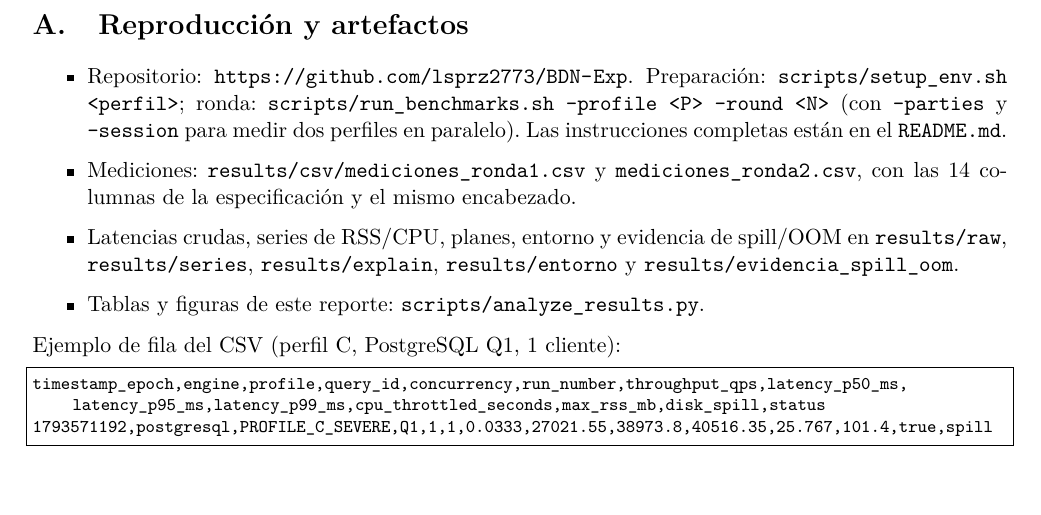
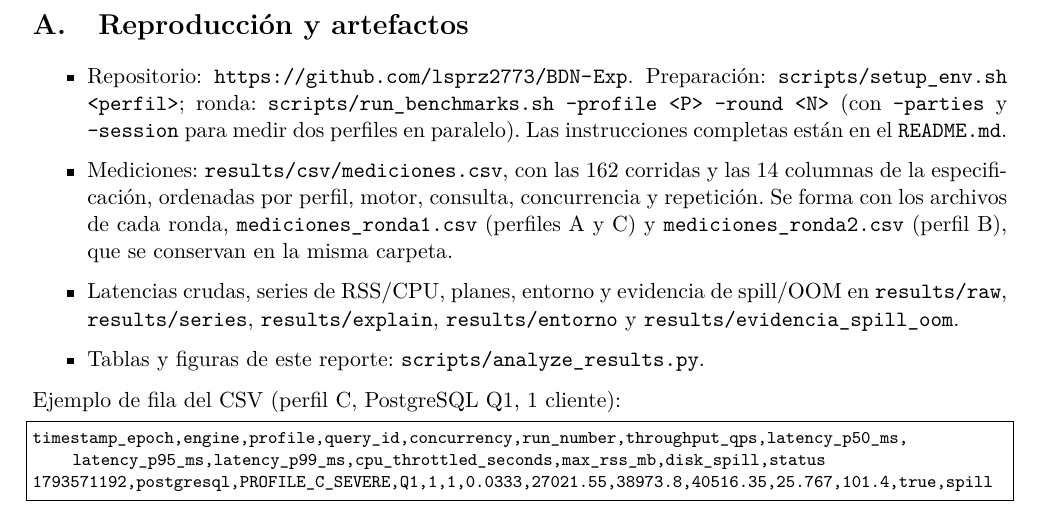
Before and after one commit to lsprz2773/BDN-Exp, a LaTeX paper (report/reporte.tex): part of page 16 of 16, cut so that both start at the same text. Compiled offline with pdfLaTeX.

Commit message:
docs(report): el apéndice remite al CSV único

```diff
--- a/report/reporte.tex
+++ b/report/reporte.tex
@@ -611,8 +611,10 @@ su consulta paralela usa 3 procesos y con 2 o 1 CPU satura la cuota sola.
         \texttt{scripts/setup\_env.sh <perfil>}; ronda: \texttt{scripts/run\_benchmarks.sh
         --profile <P> --round <N>} (con \texttt{--parties} y \texttt{--session} para medir dos
         perfiles en paralelo). Las instrucciones completas están en el \texttt{README.md}.
-  \item Mediciones: \texttt{results/csv/mediciones\_ronda1.csv} y
-        \texttt{mediciones\_ronda2.csv}, con las 14 columnas de la especificación y el mismo encabezado.
+  \item Mediciones: \texttt{results/csv/mediciones.csv}, con las 162 corridas y las 14 columnas
+        de la especificación, ordenadas por perfil, motor, consulta, concurrencia y repetición.
+        Se forma con los archivos de cada ronda, \texttt{mediciones\_ronda1.csv} (perfiles A y C)
+        y \texttt{mediciones\_ronda2.csv} (perfil B), que se conservan en la misma carpeta.
   \item Latencias crudas, series de RSS/CPU, planes, entorno y evidencia de spill/OOM en
         \texttt{results/raw}, \texttt{results/series}, \texttt{results/explain},
         \texttt{results/entorno} y \texttt{results/evidencia\_spill\_oom}.
```
